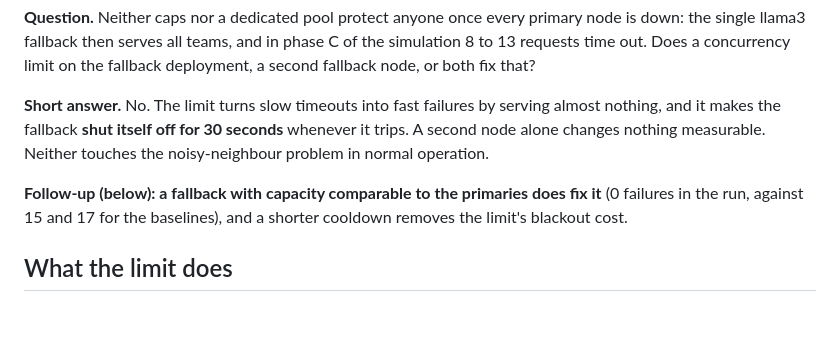
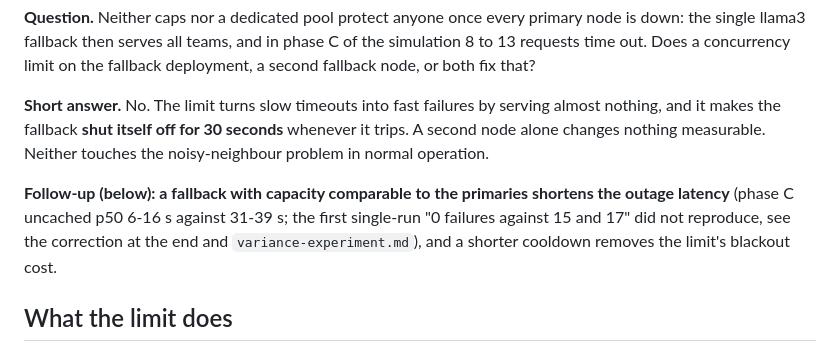
Before and after one commit to tuwallace/llm-gateway, a Markdown page: docs/fallback-experiment.md, the part around the change. GitHub-like rendering; blank space fills up the shorter version.

Commit message:
Add README and video storyboard; correct fallback short answer
Co-Authored-By: Claude Sonnet 5.5 <noreply@anthropic.com>

```diff
--- a/docs/fallback-experiment.md
+++ b/docs/fallback-experiment.md
@@ -9,8 +9,9 @@ or both fix that?
 and it makes the fallback **shut itself off for 30 seconds** whenever it trips. A second node alone
 changes nothing measurable. Neither touches the noisy-neighbour problem in normal operation.
 
-**Follow-up (below): a fallback with capacity comparable to the primaries does fix it** (0 failures in
-the run, against 15 and 17 for the baselines), and a shorter cooldown removes the limit's blackout cost.
+**Follow-up (below): a fallback with capacity comparable to the primaries shortens the outage latency** (phase C
+uncached p50 6-16 s against 31-39 s; the first single-run "0 failures against 15 and 17" did not reproduce, see the
+correction at the end and `variance-experiment.md`), and a shorter cooldown removes the limit's blackout cost.
 
 ## What the limit does
 
```
Also changed, not shown: README.md (added, +139 -0 lines), docs/video/storyboard.md (added, +171 -0 lines).
